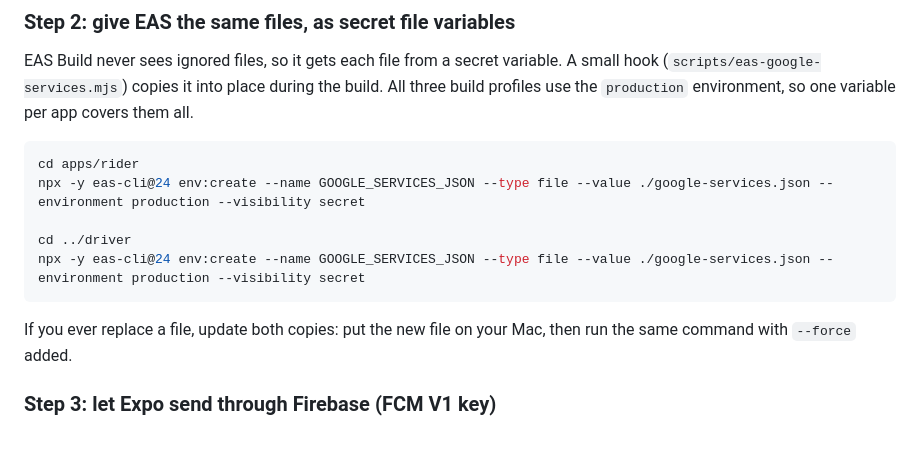
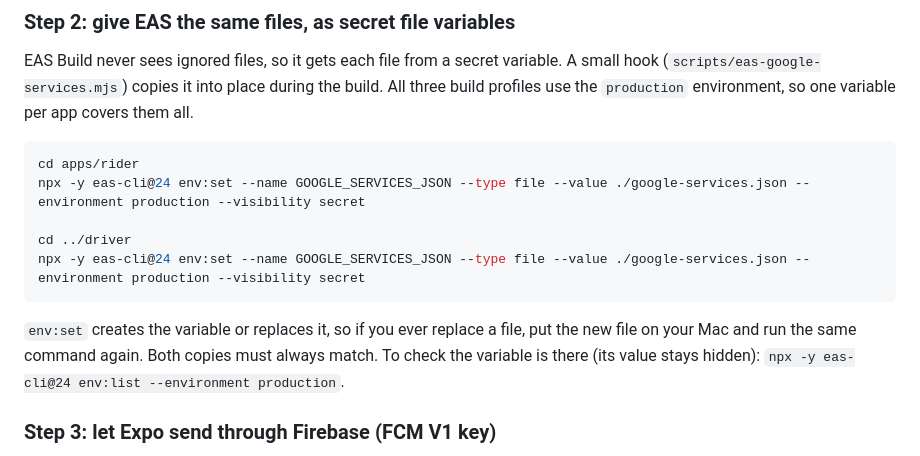
Before and after one commit to Ativor-Godsway/CampusRide-app, a Markdown page: docs/runbooks/push-notifications.md, the part around the change. GitHub-like rendering.

Commit message:
docs(push): use eas env:set (env:create is deprecated) for GOOGLE_SERVICES_JSON
Co-Authored-By: Claude Opus 5.5 <noreply@anthropic.com>

````diff
--- a/docs/runbooks/push-notifications.md
+++ b/docs/runbooks/push-notifications.md
@@ -89,14 +89,16 @@ so one variable per app covers them all.
 
 ```bash
 cd apps/rider
-npx -y eas-cli@24 env:create --name GOOGLE_SERVICES_JSON --type file --value ./google-services.json --environment production --visibility secret
+npx -y eas-cli@24 env:set --name GOOGLE_SERVICES_JSON --type file --value ./google-services.json --environment production --visibility secret
 
 cd ../driver
-npx -y eas-cli@24 env:create --name GOOGLE_SERVICES_JSON --type file --value ./google-services.json --environment production --visibility secret
+npx -y eas-cli@24 env:set --name GOOGLE_SERVICES_JSON --type file --value ./google-services.json --environment production --visibility secret
 ```
 
-If you ever replace a file, update both copies: put the new file on your Mac,
-then run the same command with `--force` added.
+`env:set` creates the variable or replaces it, so if you ever replace a file,
+put the new file on your Mac and run the same command again. Both copies must
+always match. To check the variable is there (its value stays hidden):
+`npx -y eas-cli@24 env:list --environment production`.
 
 ### Step 3: let Expo send through Firebase (FCM V1 key)
 
````
